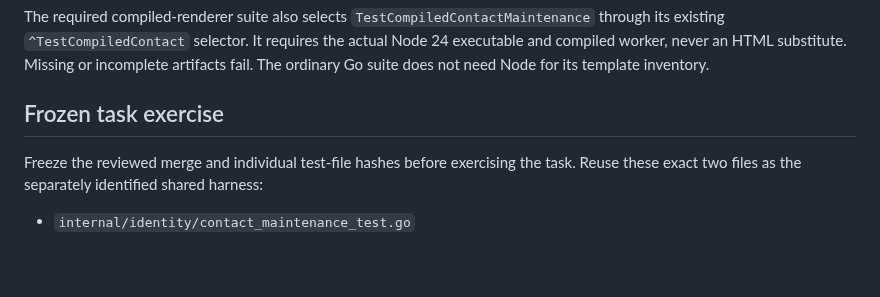
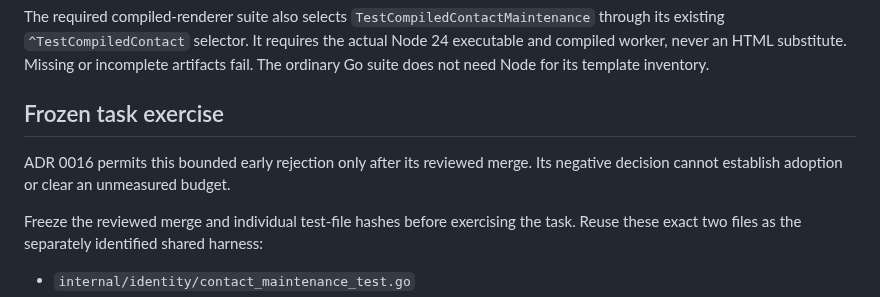
Before and after one commit to devantler-tech/business-site, a Markdown page: server/CONTACT-MAINTENANCE.md, the part around the change. GitHub-like rendering; blank space fills up the shorter version.

Commit message:
docs(portal): preregister bounded maintenance-only rejection

```diff
--- a/server/CONTACT-MAINTENANCE.md
+++ b/server/CONTACT-MAINTENANCE.md
@@ -24,6 +24,9 @@ an HTML substitute. Missing or incomplete artifacts fail. The ordinary Go suite
 does not need Node for its template inventory.
 
 ## Frozen task exercise
+
+ADR 0016 permits this bounded early rejection only after its reviewed merge.
+Its negative decision cannot establish adoption or clear an unmeasured budget.
 
 Freeze the reviewed merge and individual test-file hashes before exercising the
 task. Reuse these exact two files as the separately identified shared harness:
```
Also changed, not shown: docs/adr/0016-contact-maintenance-early-rejection.md (added, +77 -0 lines).
